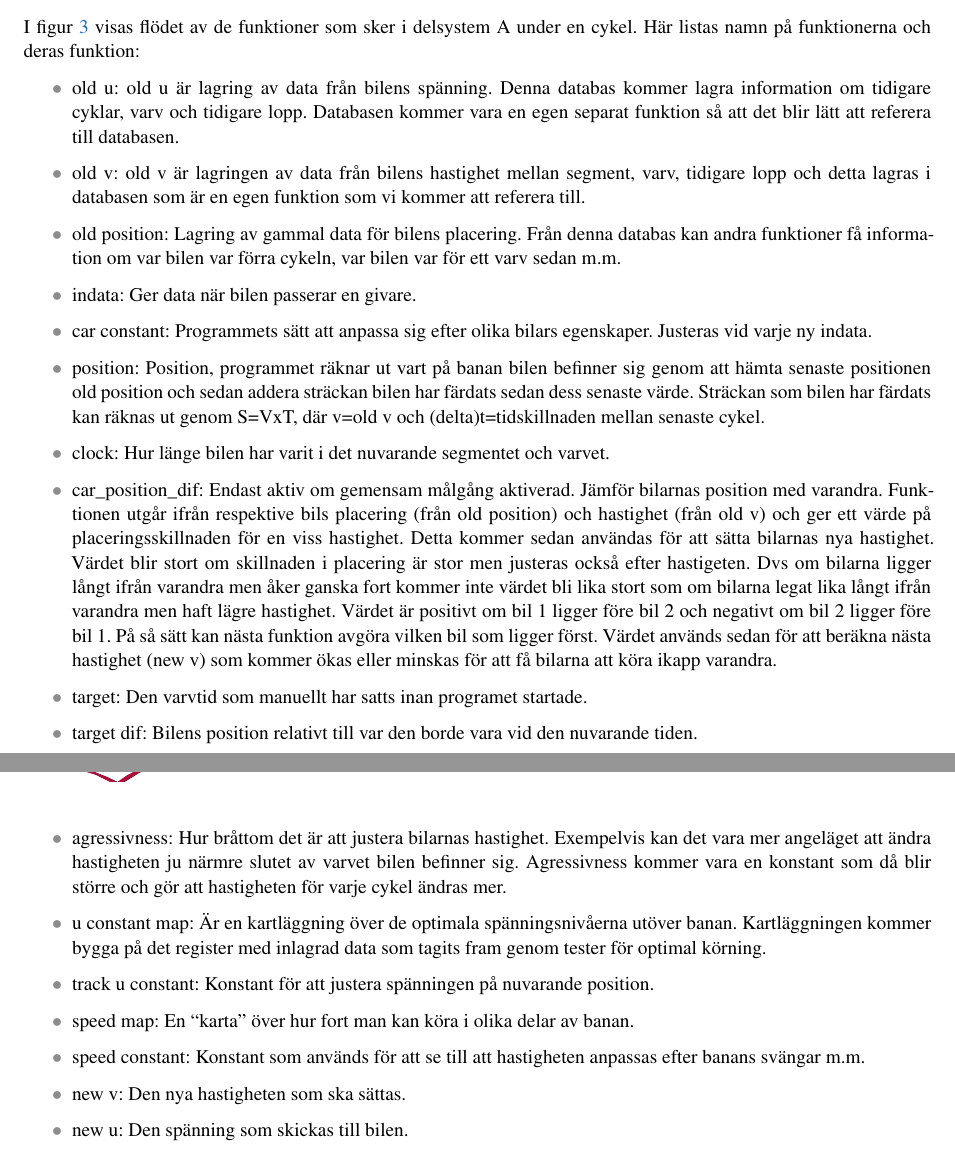
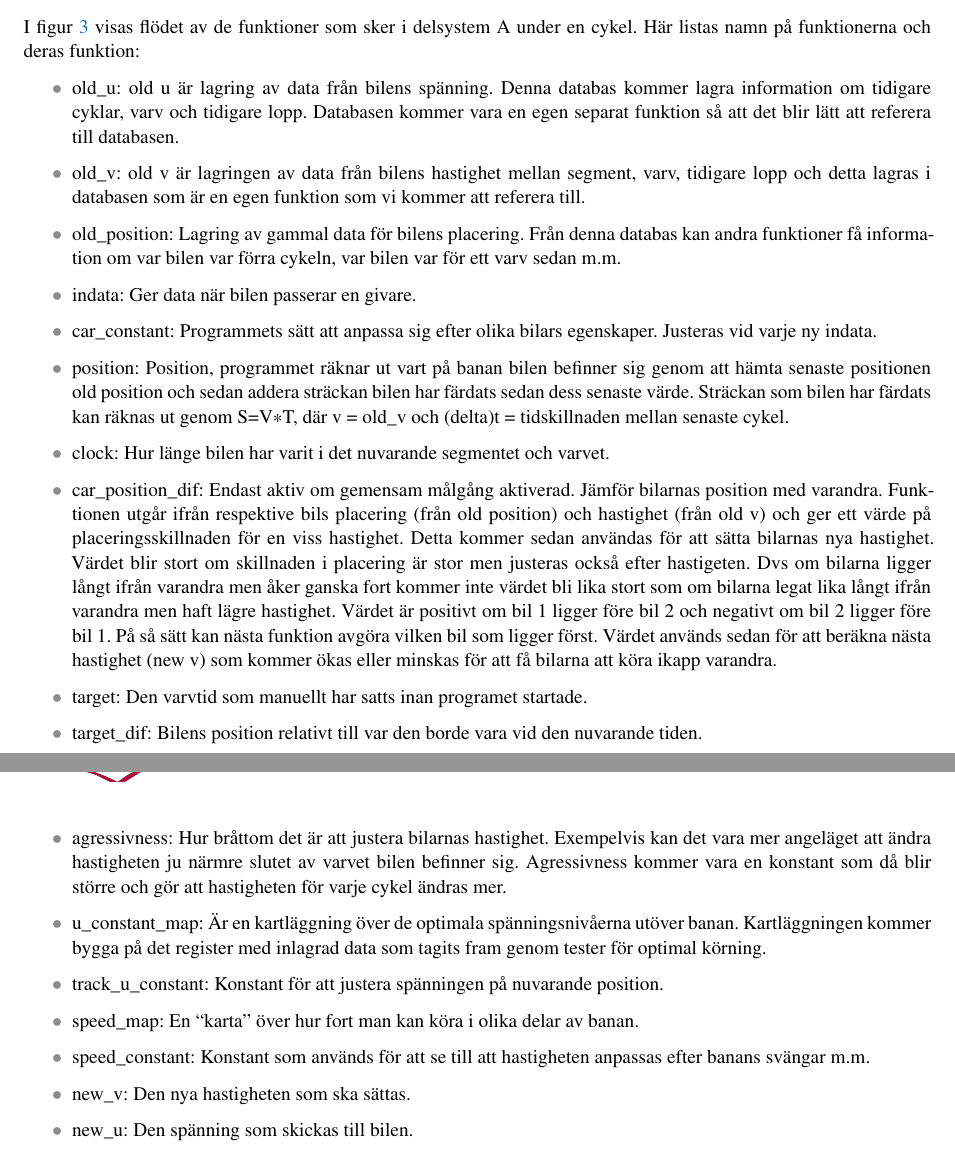
Before and after one commit to sornas/tfyy51, a LaTeX document (Dokument/Designspec/root.tex, which reads Dokument/Designspec/system.tex): two parts of pages 7 and 8 of 12, joined at a grey line, cut so that both start at the same text. Compiled offline with pdfLaTeX.

Commit message:
lade till underscore och asterisk

```diff
--- a/Dokument/Designspec/system.tex
+++ b/Dokument/Designspec/system.tex
@@ -57,12 +57,12 @@ figur~\ref{fig:system_diagram} för ett processchema.
     I figur~\ref{fig:flow_diagram}  visas flödet av de funktioner som sker i delsystem A under en cykel.
     Här listas namn på funktionerna och deras funktion:
     \begin{itemize}
-	\item old u: old u är lagring av data från bilens spänning. Denna databas kommer lagra information om tidigare cyklar, varv och tidigare lopp. Databasen kommer vara en egen separat funktion så att det blir lätt att referera till databasen.
-	\item old v: old v är lagringen av data från bilens hastighet mellan segment, varv, tidigare lopp och detta lagras i databasen som är en egen funktion som vi kommer att referera till.
-	\item old position: Lagring av gammal data för bilens placering. Från denna databas kan andra funktioner få information om var bilen var förra cykeln, var bilen var för ett varv sedan m.m.
+	\item old\textunderscore u: old u är lagring av data från bilens spänning. Denna databas kommer lagra information om tidigare cyklar, varv och tidigare lopp. Databasen kommer vara en egen separat funktion så att det blir lätt att referera till databasen.
+	\item old\textunderscore v: old v är lagringen av data från bilens hastighet mellan segment, varv, tidigare lopp och detta lagras i databasen som är en egen funktion som vi kommer att referera till.
+	\item old\textunderscore position: Lagring av gammal data för bilens placering. Från denna databas kan andra funktioner få information om var bilen var förra cykeln, var bilen var för ett varv sedan m.m.
       \item indata: Ger data när bilen passerar en givare.
-      \item car constant: Programmets sätt att anpassa sig efter olika bilars egenskaper. Justeras vid varje ny indata.
-      \item position: Position, programmet räknar ut vart på banan bilen befinner sig genom att hämta senaste positionen old position och sedan addera sträckan bilen har färdats sedan dess senaste värde. Sträckan som bilen har färdats kan räknas ut genom S=VxT, där v=old v och (delta)t=tidskillnaden mellan senaste cykel.
+      \item car\textunderscore constant: Programmets sätt att anpassa sig efter olika bilars egenskaper. Justeras vid varje ny indata.
+      \item position: Position, programmet räknar ut vart på banan bilen befinner sig genom att hämta senaste positionen old position och sedan addera sträckan bilen har färdats sedan dess senaste värde. Sträckan som bilen har färdats kan räknas ut genom S=V\textasteriskcentered T, där v = old\textunderscore v och (delta)t = tidskillnaden mellan senaste cykel.
       \item clock: Hur länge bilen har varit i det nuvarande segmentet och varvet.
 
       \item car\textunderscore position\textunderscore dif: Endast aktiv om gemensam målgång aktiverad. Jämför bilarnas position med varandra. Funktionen utgår ifrån respektive bils placering (från old position) och hastighet (från old v)
@@ -71,14 +71,14 @@ sedan användas för att sätta bilarnas nya hastighet. Värdet blir stort om sk
 Värdet används sedan för att beräkna nästa hastighet (new v) som kommer ökas eller minskas för att få bilarna att köra ikapp varandra.
 
       \item target: Den varvtid som manuellt har satts inan programet startade.
-      \item target dif: Bilens position relativt till var den borde vara vid den nuvarande tiden.
+      \item target\textunderscore dif: Bilens position relativt till var den borde vara vid den nuvarande tiden.
       \item agressivness: Hur bråttom det är att justera bilarnas hastighet. Exempelvis kan det vara mer angeläget att ändra hastigheten ju närmre slutet av varvet bilen befinner sig. Agressivness kommer vara en konstant som då blir större och gör att hastigheten för varje cykel ändras mer.
-      \item u constant map: Är en kartläggning över de optimala spänningsnivåerna utöver banan. Kartläggningen kommer bygga på det register med inlagrad data som tagits fram genom tester för optimal körning.
-      \item track u constant: Konstant för att justera spänningen på nuvarande position.
-      \item speed map: En ``karta'' över hur fort man kan köra i olika delar av banan.
-      \item speed constant: Konstant som används för att se till att hastigheten anpassas efter banans svängar m.m.
-      \item new v: Den nya hastigheten som ska sättas.
-      \item new u: Den spänning som skickas till bilen.
+      \item u\textunderscore constant\textunderscore map: Är en kartläggning över de optimala spänningsnivåerna utöver banan. Kartläggningen kommer bygga på det register med inlagrad data som tagits fram genom tester för optimal körning.
+      \item track\textunderscore u\textunderscore constant: Konstant för att justera spänningen på nuvarande position.
+      \item speed\textunderscore map: En ``karta'' över hur fort man kan köra i olika delar av banan.
+      \item speed\textunderscore constant: Konstant som används för att se till att hastigheten anpassas efter banans svängar m.m.
+      \item new\textunderscore v: Den nya hastigheten som ska sättas.
+      \item new\textunderscore u: Den spänning som skickas till bilen.
     \end{itemize}
 
     \begin{figure}
```
